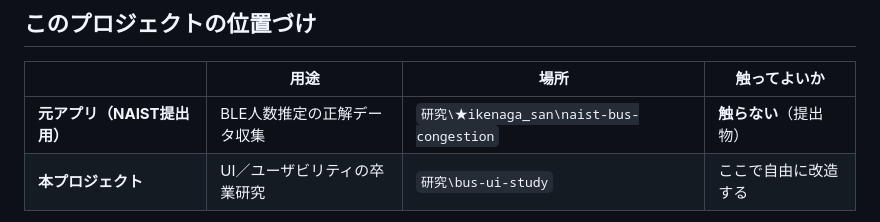
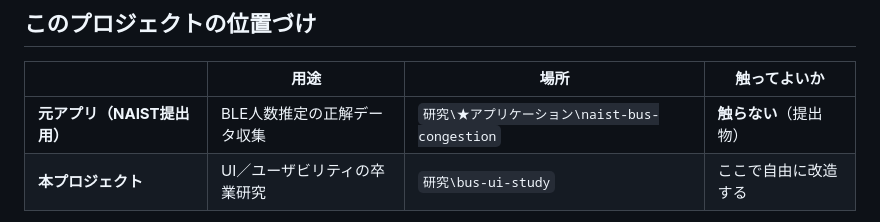
Before and after one commit to matsumototaichi-beep/bus-ui-study, a Markdown page: README.md, the part around the change. Rendered like a GitHub page.

Commit message:
docs: 元アプリの移動に伴いパス参照を更新（★ikenaga_san → ★アプリケーション）
Co-Authored-By: Claude Opus 4.8 <noreply@anthropic.com>

```diff
--- a/README.md
+++ b/README.md
@@ -6,7 +6,7 @@ NAIST共同研究用に開発した「バス混雑度 回答アプリ」を**土
 ## このプロジェクトの位置づけ
 | | 用途 | 場所 | 触ってよいか |
 |---|---|---|---|
-| **元アプリ（NAIST提出用）** | BLE人数推定の正解データ収集 | `研究\★ikenaga_san\naist-bus-congestion` | **触らない**（提出物） |
+| **元アプリ（NAIST提出用）** | BLE人数推定の正解データ収集 | `研究\★アプリケーション\naist-bus-congestion` | **触らない**（提出物） |
 | **本プロジェクト** | UI／ユーザビリティの卒業研究 | `研究\bus-ui-study` | ここで自由に改造する |
 
 - 元アプリの **`ee61321`（phaseA-1.3）** 時点をコピーして作成。
```
